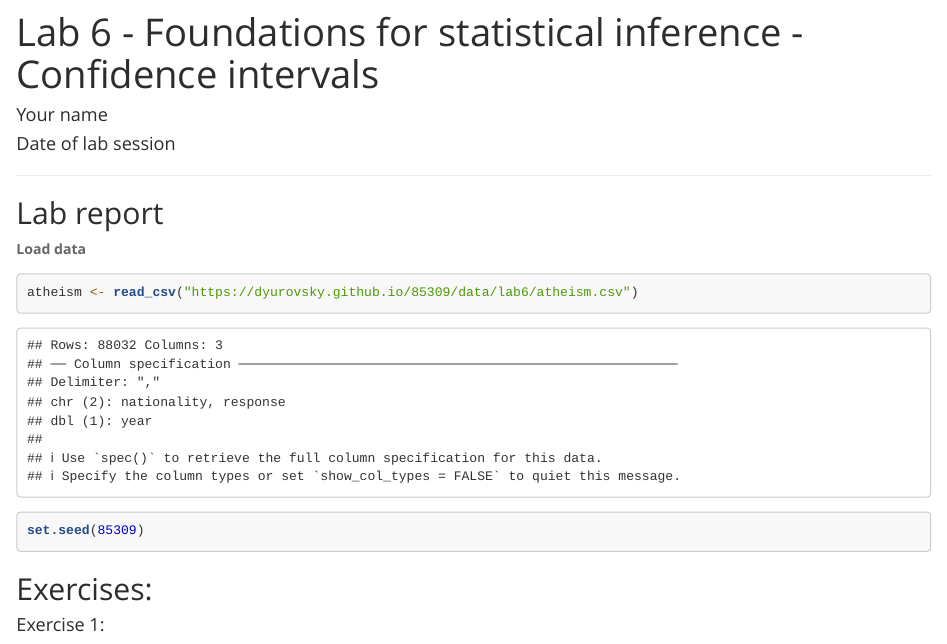
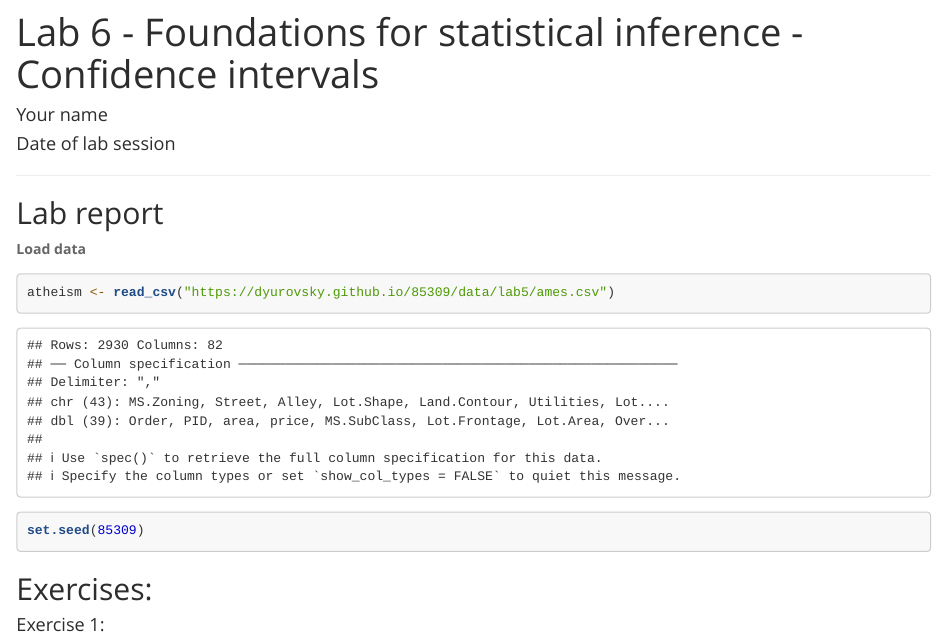
Before and after one commit to dyurovsky/85309, an R Markdown document (post/rmd/lab6.Rmd): the page in a window 1100 px wide, from its top. Rendered offline with R 4.5, knitr and Pandoc, with nearby package versions.

Commit message:
lab 6 fix

````diff
--- a/post/rmd/lab6.Rmd
+++ b/post/rmd/lab6.Rmd
@@ -21,7 +21,7 @@ library(tidyverse)
 
 **Load data**
 ```{r load_data}
-atheism <- read_csv("https://dyurovsky.github.io/85309/data/lab6/atheism.csv")
+atheism <- read_csv("https://dyurovsky.github.io/85309/data/lab5/ames.csv")
 ```
 
 ```{r set_seed}
````
